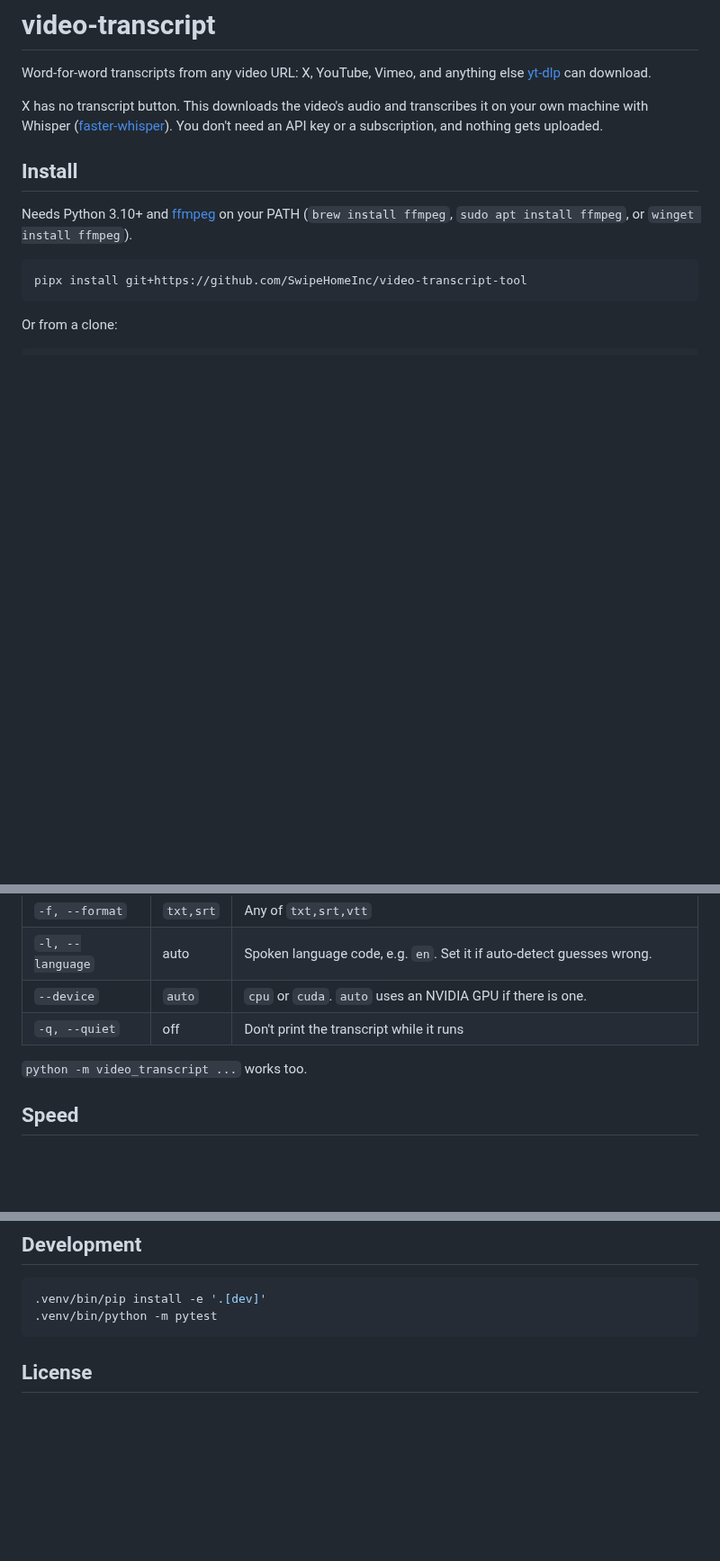
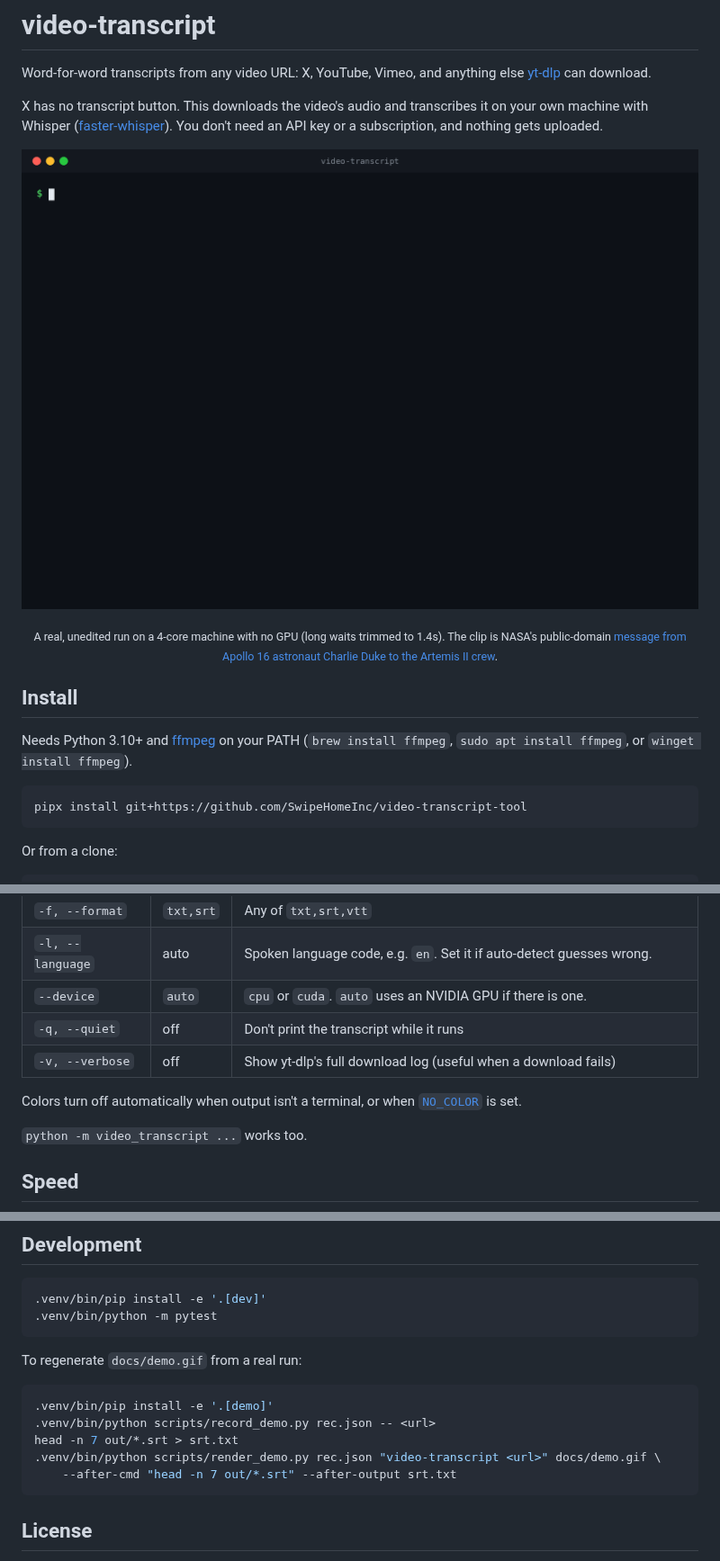
Before and after one commit to SwipeHomeInc/video-transcript-tool, a Markdown page: README.md, 3 parts joined by grey strips. Shown at 90% size. Rendered like a GitHub page; pictures changed too: docs/demo.gif (added); blank space fills up the shorter version.

````diff
--- a/README.md
+++ b/README.md
@@ -7,6 +7,14 @@ X has no transcript button. This downloads the video's audio and transcribes
 it on your own machine with Whisper
 ([faster-whisper](https://github.com/SYSTRAN/faster-whisper)). You don't need
 an API key or a subscription, and nothing gets uploaded.
+
+<p align="center">
+  <img src="docs/demo.gif" width="860"
+       alt="Terminal demo: video-transcript turns a 58-second NASA clip into a transcript plus .txt and .srt files in 16 seconds">
+</p>
+<p align="center"><sub>A real, unedited run on a 4-core machine with no GPU (long waits trimmed to
+1.4s). The clip is NASA's public-domain
+<a href="https://images.nasa.gov/details/jsc2026m000070-Artemis_II_Receive_Special_Message_from_Apollo_16_Astronaut_Charlie_Duke">message from Apollo 16 astronaut Charlie Duke to the Artemis II crew</a>.</sub></p>
 
 ## Install
 
@@ -50,6 +58,10 @@ the same folder. On X the video ID is not the same as the post ID in the URL.
 | `-l, --language` | auto | Spoken language code, e.g. `en`. Set it if auto-detect guesses wrong. |
 | `--device` | `auto` | `cpu` or `cuda`. `auto` uses an NVIDIA GPU if there is one. |
 | `-q, --quiet` | off | Don't print the transcript while it runs |
+| `-v, --verbose` | off | Show yt-dlp's full download log (useful when a download fails) |
+
+Colors turn off automatically when output isn't a terminal, or when
+[`NO_COLOR`](https://no-color.org) is set.
 
 `python -m video_transcript ...` works too.
 
@@ -88,6 +100,16 @@ Whisper is much faster on a GPU. Rough times for a 38-minute talk with `small`:
 .venv/bin/python -m pytest
 ```
 
+To regenerate `docs/demo.gif` from a real run:
+
+```bash
+.venv/bin/pip install -e '.[demo]'
+.venv/bin/python scripts/record_demo.py rec.json -- <url>
+head -n 7 out/*.srt > srt.txt
+.venv/bin/python scripts/render_demo.py rec.json "video-transcript <url>" docs/demo.gif \
+    --after-cmd "head -n 7 out/*.srt" --after-output srt.txt
+```
+
 ## License
 
 MIT. See [LICENSE](LICENSE).
````
Also changed, not shown: 7 other files.
